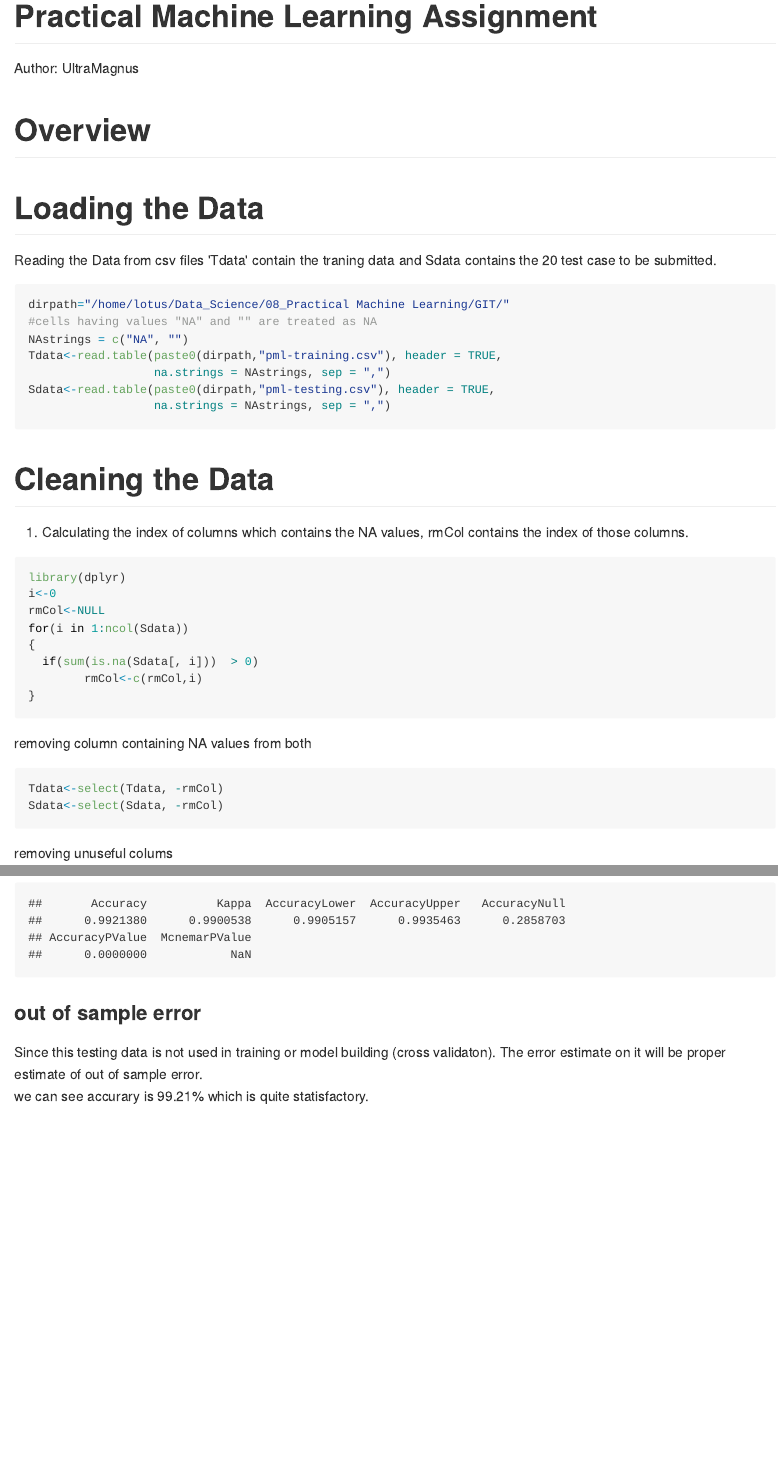
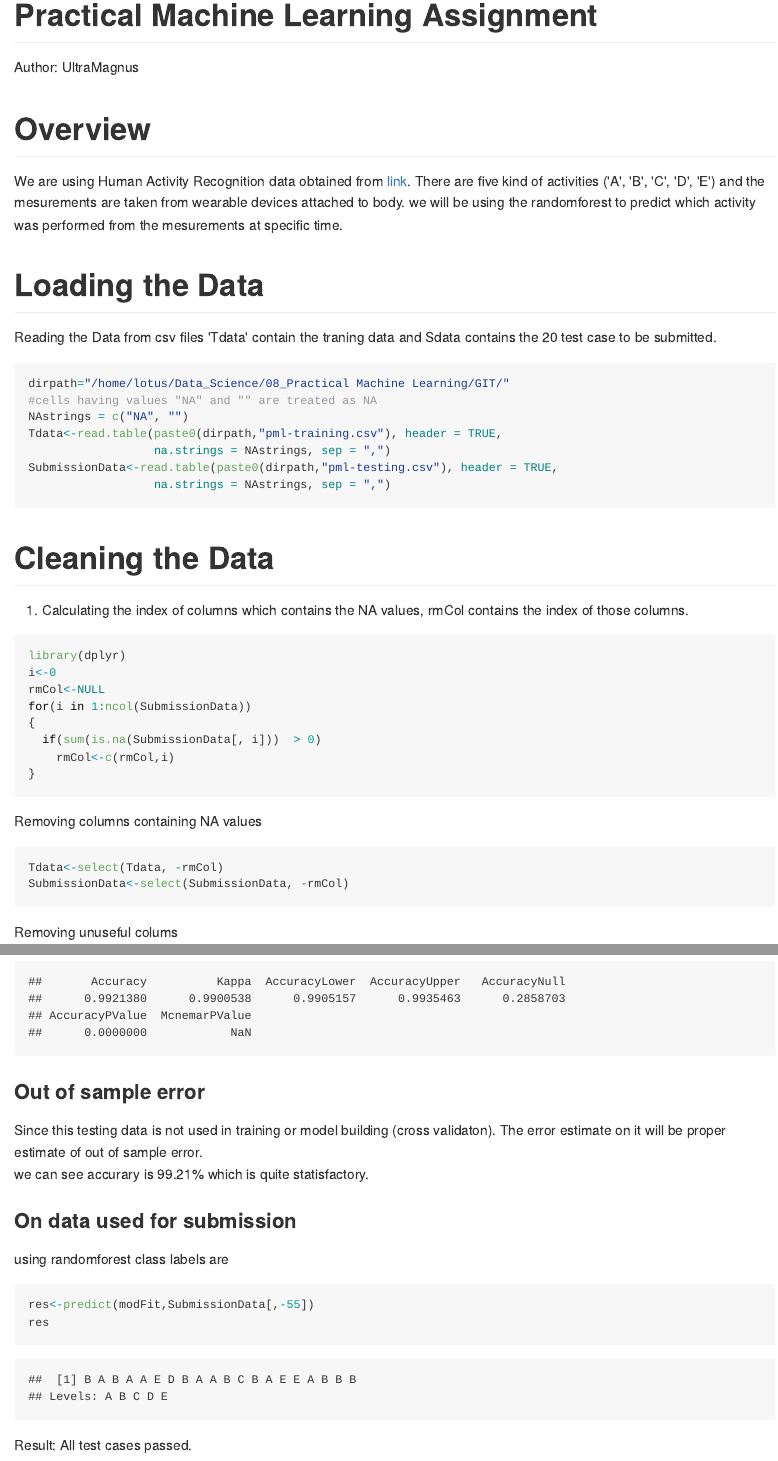
Before and after one commit to ultramagnus007/PML, an R Markdown document (PML.Rmd): the page in a window 1100 px wide, from its top, and a second part further down, joined at a grey line. The pictures show the output file PML.md that the author committed with the source, drawn offline in the style of GitHub.

Commit message:
some modfications

````diff
--- a/PML.Rmd
+++ b/PML.Rmd
@@ -11,6 +11,8 @@ output:
 ---
 # Overview
 
+We are using Human Activity Recognition data obtained from  [link](http://groupware.les.inf.puc-rio.br/har). There are five kind of activities ('A', 'B', 'C', 'D', 'E') and the mesurements are taken from wearable devices attached to body. we will be using the randomforest to predict which activity was performed from the mesurements at specific time.
+
 # Loading the Data
 
 Reading the Data from csv files 'Tdata' contain the traning data and Sdata contains the 20 test case to be submitted.
@@ -21,7 +23,7 @@ dirpath="/home/lotus/Data_Science/08_Practical Machine Learning/GIT/"
 NAstrings = c("NA", "")
 Tdata<-read.table(paste0(dirpath,"pml-training.csv"), header = TRUE,
                   na.strings = NAstrings, sep = ",")
-Sdata<-read.table(paste0(dirpath,"pml-testing.csv"), header = TRUE,
+SubmissionData<-read.table(paste0(dirpath,"pml-testing.csv"), header = TRUE,
                   na.strings = NAstrings, sep = ",")
 ```
 
@@ -33,20 +35,20 @@ index of those columns.
 library(dplyr)
 i<-0
 rmCol<-NULL
-for(i in 1:ncol(Sdata))
+for(i in 1:ncol(SubmissionData))
 {
-  if(sum(is.na(Sdata[, i]))  > 0)
-		rmCol<-c(rmCol,i)
+  if(sum(is.na(SubmissionData[, i]))  > 0)
+  	rmCol<-c(rmCol,i)
 }
 ```
 
-removing column containing NA values from both
+Removing columns containing NA values
 
 ```{r}
 Tdata<-select(Tdata, -rmCol)
-Sdata<-select(Sdata, -rmCol)
+SubmissionData<-select(SubmissionData, -rmCol)
 ```
 
-removing unuseful colums
+Removing unuseful colums
 ```{r}
 Tdata<-select(Tdata, -c(X,user_name, cvtd_timestamp, new_window, num_window))
@@ -117,6 +127,17 @@ CM$table
 CM$overall
 ```
 
-### out of sample error
+### Out of sample error
 Since this testing data is not used in training or model building (cross validaton). The error estimate on it will be proper estimate of out of sample error.
 we can see accurary is `r round(CM$overall[1]*100, 2)`% which is quite statisfactory.
+
+### On data used for submission
+
+using randomforest class labels are
+
+```{r}
+res<-predict(modFit,SubmissionData[,-55])
+res
+```
+
+Result: All test cases passed.
````
Also changed, not shown: PML.html, PML.md, PML.Rmd (18 more changed lines).
